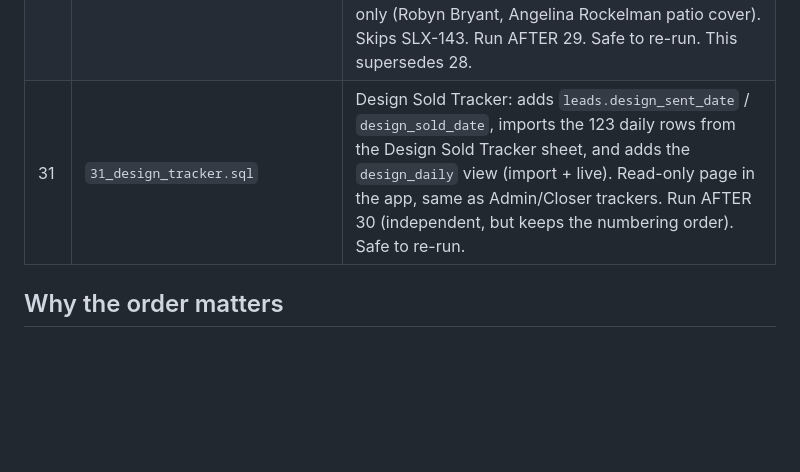
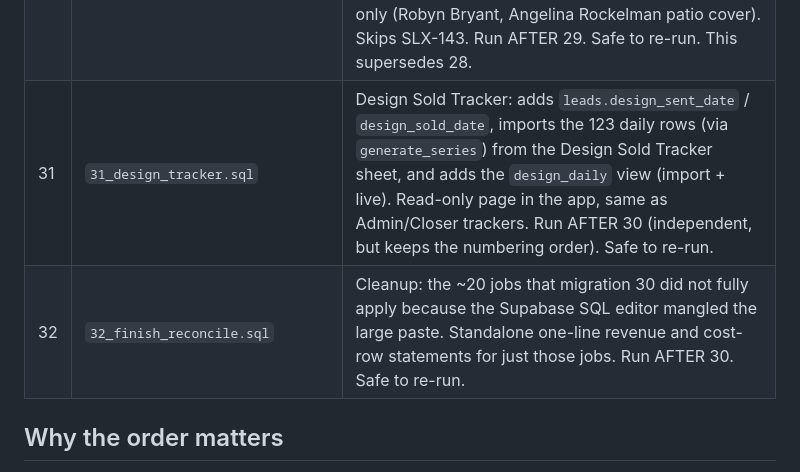
Before and after one commit to krissalynespiritu-cloud/salexx-ops, a Markdown page: supabase/README.md, the part around the change. Drawn GitHub-style; blank space fills up the shorter version.

Commit message:
README: add migration 32 row
Co-Authored-By: Claude Sonnet 5 <noreply@anthropic.com>
Claude-Session: https://claude.ai/code/session_01Todyi8euAXtLMofXTeGYfh

```diff
--- a/supabase/README.md
+++ b/supabase/README.md
@@ -43,7 +43,8 @@ using the `Labor` category that 26 adds. Run 26, let it commit, then run 27.
 | 28 | `28_overhead_18pct.sql` | Raises the company overhead rate from 12% to 18%: new column defaults on `jobs` and `settings`, plus every existing job still at exactly 12.00. Deliberate per-job overrides are left alone. Weighted margin on the dashboard drops a few points afterward — the old rate under-charged overhead. Run AFTER 27. Safe to re-run. |
 | 29 | `29_editable_job_costing.sql` | Adds `jobs.manual_hours` and redefines `job_financials` so a `Labor` cost row counts as in-house labor and a `Subcontractors` cost row counts as subcontractor cost (both were previously mishandled). Logged crew time still wins over the typed figures. Backs the editable contract price / in-house labor / sub labor / hours fields on the Job Costing page. Run AFTER 28. Safe to re-run. |
 | 30 | `30_reconcile_from_sheet.sql` | Makes the database match the Job Costing sheet. Changes two formulas in `job_financials`: revenue = contract + change orders + discounts (discounts stored negative, as the sheet enters them), and overhead = 18% of **direct cost** rather than of revenue. Sets `overhead_pct` to 18 on every job. Reconciles contract price / change orders / discounts / Materials / Labor / Subcontractor cost for 83 jobs from the sheet, and creates two jobs that were sheet-only (Robyn Bryant, Angelina Rockelman patio cover). Skips SLX-143. Run AFTER 29. Safe to re-run. This supersedes 28. |
-| 31 | `31_design_tracker.sql` | Design Sold Tracker: adds `leads.design_sent_date` / `design_sold_date`, imports the 123 daily rows from the Design Sold Tracker sheet, and adds the `design_daily` view (import + live). Read-only page in the app, same as Admin/Closer trackers. Run AFTER 30 (independent, but keeps the numbering order). Safe to re-run. |
+| 31 | `31_design_tracker.sql` | Design Sold Tracker: adds `leads.design_sent_date` / `design_sold_date`, imports the 123 daily rows (via `generate_series`) from the Design Sold Tracker sheet, and adds the `design_daily` view (import + live). Read-only page in the app, same as Admin/Closer trackers. Run AFTER 30 (independent, but keeps the numbering order). Safe to re-run. |
+| 32 | `32_finish_reconcile.sql` | Cleanup: the ~20 jobs that migration 30 did not fully apply because the Supabase SQL editor mangled the large paste. Standalone one-line revenue and cost-row statements for just those jobs. Run AFTER 30. Safe to re-run. |
 
 ## Why the order matters
 
```
